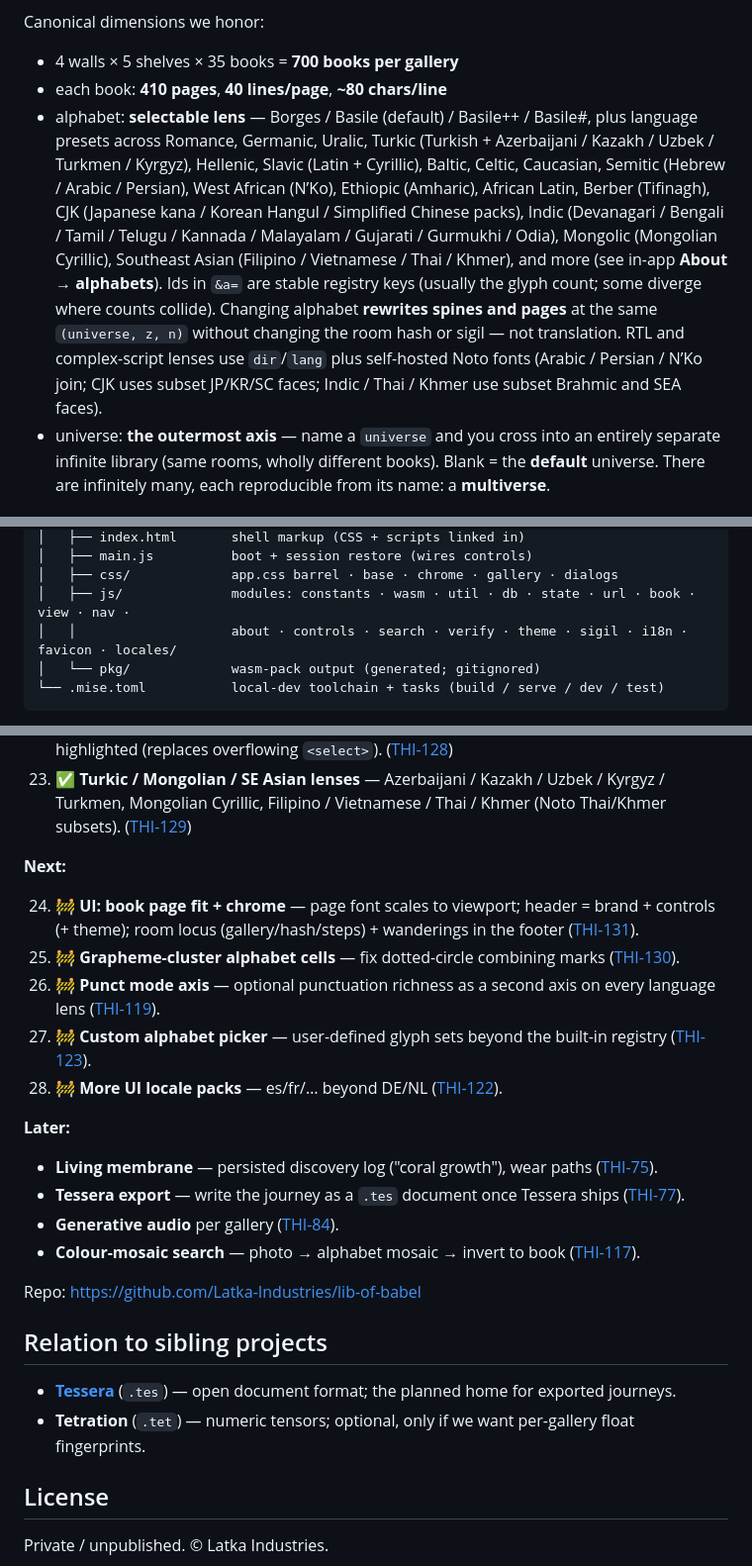
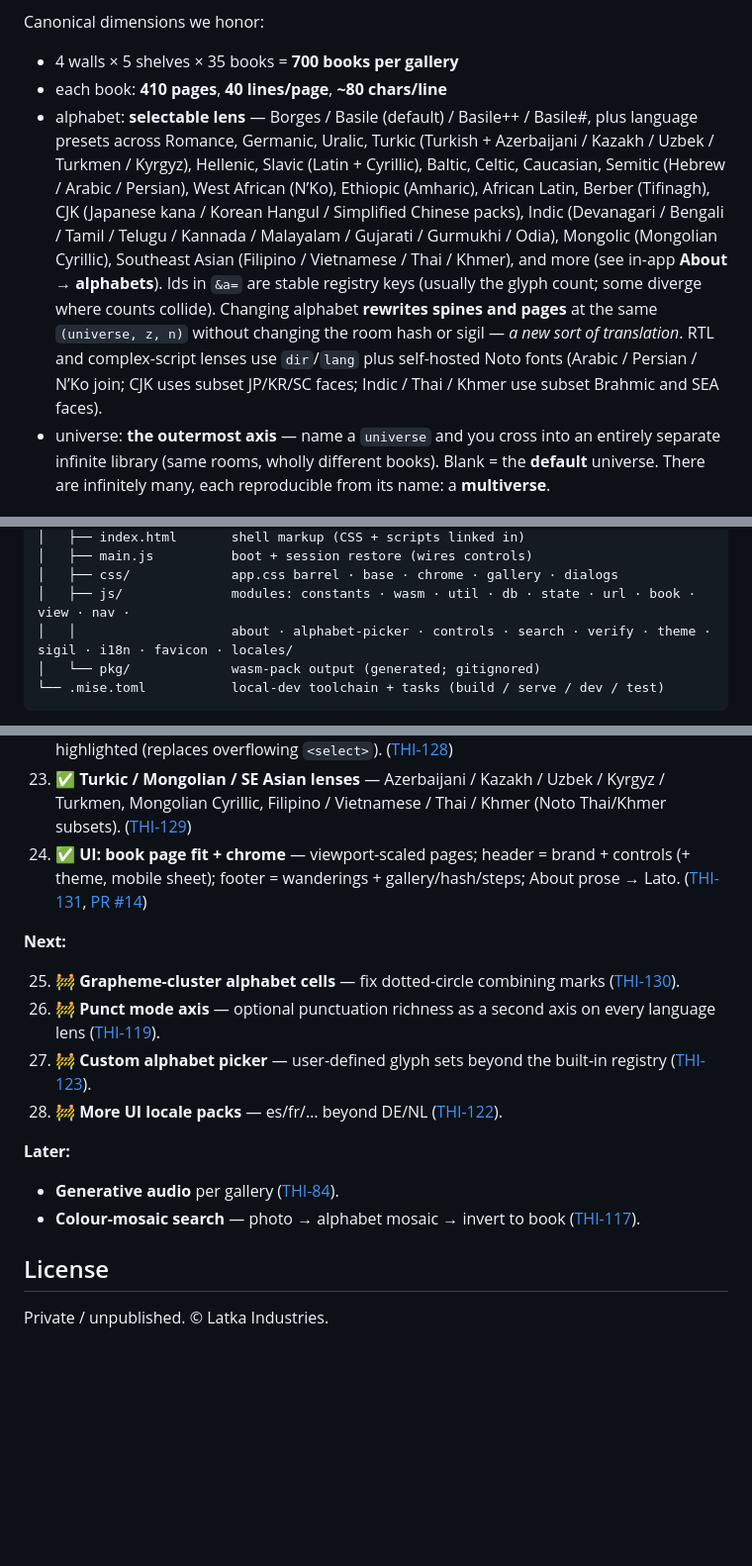
Before and after one commit to Latka-Industries/lib-of-babel, a Markdown page: README.md, 3 parts joined by grey strips. Shown at 99% size. Rendered like a GitHub page; blank space fills up the shorter version.

Commit message:
Mark THI-131 shipped in the README and refresh chrome notes.
Co-authored-by: Cursor <cursoragent@cursor.com>

````diff
--- a/README.md
+++ b/README.md
@@ -23,7 +23,7 @@ Canonical dimensions we honor:
 
 - 4 walls × 5 shelves × 35 books = **700 books per gallery**
 - each book: **410 pages**, **40 lines/page**, **~80 chars/line**
-- alphabet: **selectable lens** — Borges / Basile (default) / Basile++ / Basile#, plus language presets across Romance, Germanic, Uralic, Turkic (Turkish + Azerbaijani / Kazakh / Uzbek / Turkmen / Kyrgyz), Hellenic, Slavic (Latin + Cyrillic), Baltic, Celtic, Caucasian, Semitic (Hebrew / Arabic / Persian), West African (N’Ko), Ethiopic (Amharic), African Latin, Berber (Tifinagh), CJK (Japanese kana / Korean Hangul / Simplified Chinese packs), Indic (Devanagari / Bengali / Tamil / Telugu / Kannada / Malayalam / Gujarati / Gurmukhi / Odia), Mongolic (Mongolian Cyrillic), Southeast Asian (Filipino / Vietnamese / Thai / Khmer), and more (see in-app **About → alphabets**). Ids in `&a=` are stable registry keys (usually the glyph count; some diverge where counts collide). Changing alphabet **rewrites spines and pages** at the same `(universe, z, n)` without changing the room hash or sigil — not translation. RTL and complex-script lenses use `dir`/`lang` plus self-hosted Noto fonts (Arabic / Persian / N’Ko join; CJK uses subset JP/KR/SC faces; Indic / Thai / Khmer use subset Brahmic and SEA faces).
+- alphabet: **selectable lens** — Borges / Basile (default) / Basile++ / Basile#, plus language presets across Romance, Germanic, Uralic, Turkic (Turkish + Azerbaijani / Kazakh / Uzbek / Turkmen / Kyrgyz), Hellenic, Slavic (Latin + Cyrillic), Baltic, Celtic, Caucasian, Semitic (Hebrew / Arabic / Persian), West African (N’Ko), Ethiopic (Amharic), African Latin, Berber (Tifinagh), CJK (Japanese kana / Korean Hangul / Simplified Chinese packs), Indic (Devanagari / Bengali / Tamil / Telugu / Kannada / Malayalam / Gujarati / Gurmukhi / Odia), Mongolic (Mongolian Cyrillic), Southeast Asian (Filipino / Vietnamese / Thai / Khmer), and more (see in-app **About → alphabets**). Ids in `&a=` are stable registry keys (usually the glyph count; some diverge where counts collide). Changing alphabet **rewrites spines and pages** at the same `(universe, z, n)` without changing the room hash or sigil — *a new sort of translation*. RTL and complex-script lenses use `dir`/`lang` plus self-hosted Noto fonts (Arabic / Persian / N’Ko join; CJK uses subset JP/KR/SC faces; Indic / Thai / Khmer use subset Brahmic and SEA faces).
 - universe: **the outermost axis** — name a `universe` and you cross into an entirely separate infinite library (same rooms, wholly different books). Blank = the **default** universe. There are infinitely many, each reproducible from its name: a **multiverse**.
 
 ## Core design decisions
@@ -85,7 +85,7 @@ lib-of-babel/
 │   ├── main.js          boot + session restore (wires controls)
 │   ├── css/             app.css barrel · base · chrome · gallery · dialogs
 │   ├── js/              modules: constants · wasm · util · db · state · url · book · view · nav ·
-│   │                    about · controls · search · verify · theme · sigil · i18n · favicon · locales/
+│   │                    about · alphabet-picker · controls · search · verify · theme · sigil · i18n · favicon · locales/
 │   └── pkg/             wasm-pack output (generated; gitignored)
 └── .mise.toml           local-dev toolchain + tasks (build / serve / dev / test)
 ```
@@ -202,10 +202,10 @@ Wide galleries use a 2×2 wall grid with fluid spine height/width; below ~960px
 21. ✅ **Indic alphabet lenses** — Hindi / Bengali / Tamil / Telugu / Kannada / Malayalam / Gujarati / Punjabi / Odia atom inventories (Noto Brahmic subsets). ([THI-127](https://linear.app/thicclatka/issue/THI-127))
 22. ✅ **Alphabet lens picker popup** — header button + grouped dialog with current lens highlighted (replaces overflowing `<select>`). ([THI-128](https://linear.app/thicclatka/issue/THI-128))
 23. ✅ **Turkic / Mongolian / SE Asian lenses** — Azerbaijani / Kazakh / Uzbek / Kyrgyz / Turkmen, Mongolian Cyrillic, Filipino / Vietnamese / Thai / Khmer (Noto Thai/Khmer subsets). ([THI-129](https://linear.app/thicclatka/issue/THI-129))
+24. ✅ **UI: book page fit + chrome** — viewport-scaled pages; header = brand + controls (+ theme, mobile sheet); footer = wanderings + gallery/hash/steps; About prose → Lato. ([THI-131](https://linear.app/thicclatka/issue/THI-131), [PR #14](https://github.com/Latka-Industries/lib-of-babel/pull/14))
 
 **Next:**
 
-24. 🚧 **UI: book page fit + chrome** — page font scales to viewport; header = brand + controls (+ theme); room locus (gallery/hash/steps) + wanderings in the footer ([THI-131](https://linear.app/thicclatka/issue/THI-131)).
 25. 🚧 **Grapheme-cluster alphabet cells** — fix dotted-circle combining marks ([THI-130](https://linear.app/thicclatka/issue/THI-130)).
 26. 🚧 **Punct mode axis** — optional punctuation richness as a second axis on every language lens ([THI-119](https://linear.app/thicclatka/issue/THI-119)).
 27. 🚧 **Custom alphabet picker** — user-defined glyph sets beyond the built-in registry ([THI-123](https://linear.app/thicclatka/issue/THI-123)).
@@ -213,17 +213,8 @@ Wide galleries use a 2×2 wall grid with fluid spine height/width; below ~960px
 
 **Later:**
 
-- **Living membrane** — persisted discovery log ("coral growth"), wear paths ([THI-75](https://linear.app/thicclatka/issue/THI-75)).
-- **Tessera export** — write the journey as a `.tes` document once Tessera ships ([THI-77](https://linear.app/thicclatka/issue/THI-77)).
 - **Generative audio** per gallery ([THI-84](https://linear.app/thicclatka/issue/THI-84)).
 - **Colour-mosaic search** — photo → alphabet mosaic → invert to book ([THI-117](https://linear.app/thicclatka/issue/THI-117)).
-
-Repo: <https://github.com/Latka-Industries/lib-of-babel>
-
-## Relation to sibling projects
-
-- **[Tessera](../tessera)** (`.tes`) — open document format; the planned home for exported journeys.
-- **Tetration** (`.tet`) — numeric tensors; optional, only if we want per-gallery float fingerprints.
 
 ## License
 
````
Also changed, not shown: other parts of README.md (+2 -2 lines).
